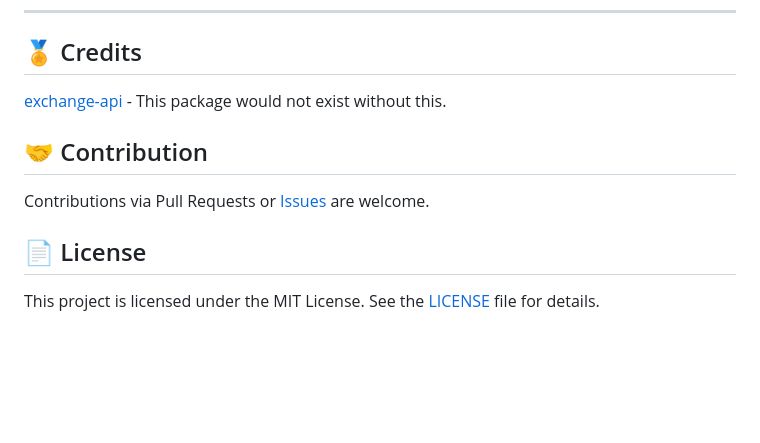
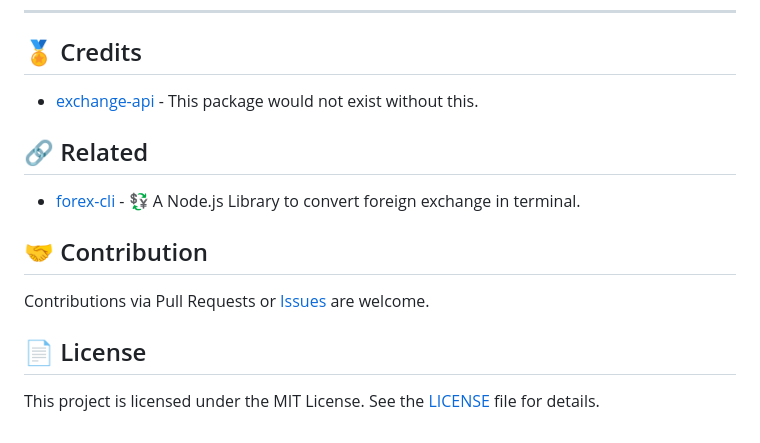
Before and after one commit to kabeep/forex, a Markdown page: README.md, the part around one of its changes. Drawn GitHub-style; blank space fills up the shorter version.

```diff
--- a/README.md
+++ b/README.md
@@ -258,7 +258,11 @@ client.convert('US', 'HK', 10);
 
 ## 🏅 Credits
 
-[exchange-api][exchange-api-url] - This package would not exist without this.
+- [exchange-api][exchange-api-url] - This package would not exist without this.
+
+## 🔗 Related
+
+- [forex-cli][forex-cli-url] - 💱 A Node.js Library to convert foreign exchange in terminal.
 
 ## 🤝 Contribution
 
```
Also changed, not shown: other parts of README.md (+1 -0 lines), README.zh-CN.md (+6 -1 lines).
